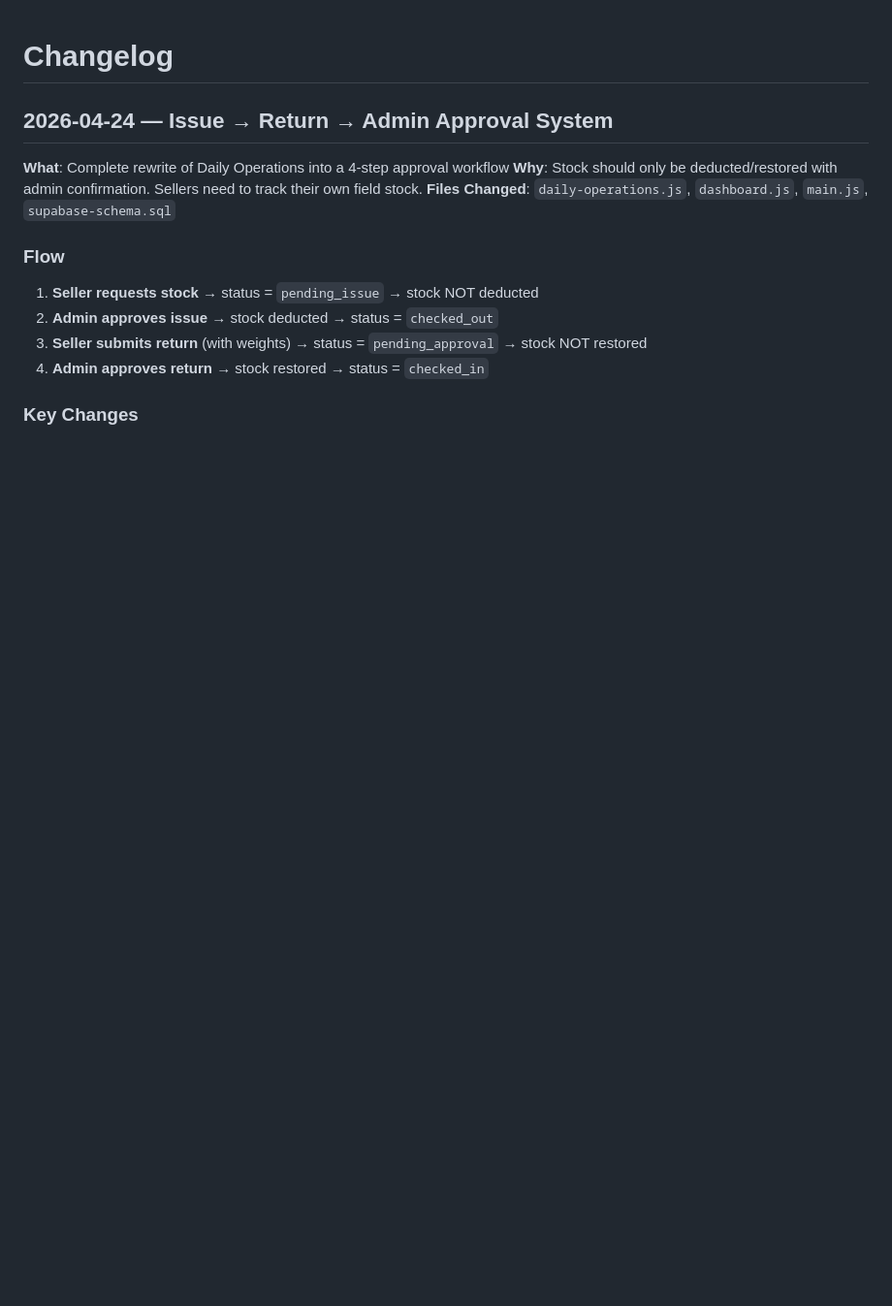
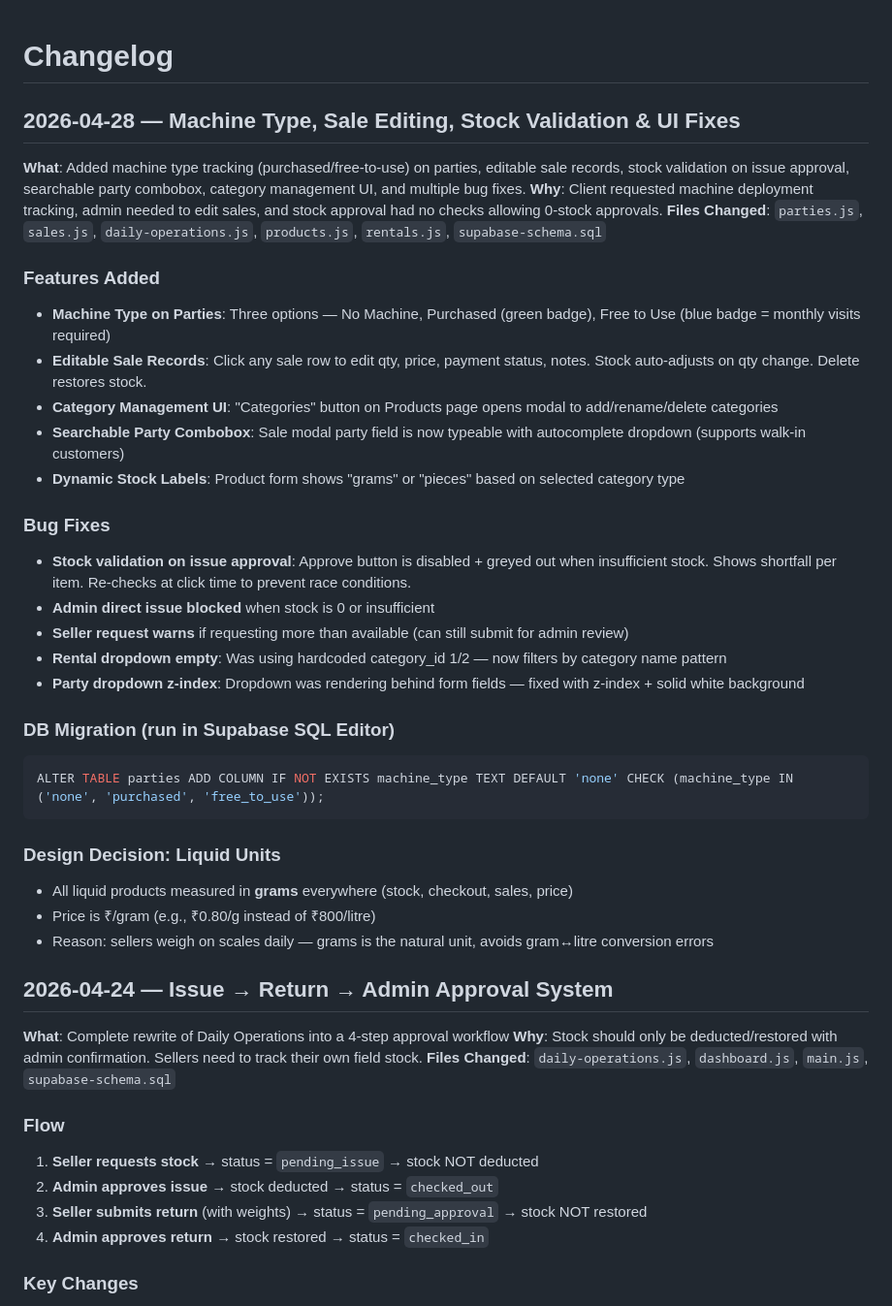
Before and after one commit to naramadaessence/inventory-management, a Markdown page: knowledge-base/changelog.md, the part around the change. Shown at 97% size. Rendered like a GitHub page; blank space fills up the shorter version.

Commit message:
docs: update changelog with session changes

````diff
--- a/knowledge-base/changelog.md
+++ b/knowledge-base/changelog.md
@@ -1,4 +1,33 @@
 # Changelog
+
+## 2026-04-28 — Machine Type, Sale Editing, Stock Validation & UI Fixes
+**What**: Added machine type tracking (purchased/free-to-use) on parties, editable sale records, stock validation on issue approval, searchable party combobox, category management UI, and multiple bug fixes.
+**Why**: Client requested machine deployment tracking, admin needed to edit sales, and stock approval had no checks allowing 0-stock approvals.
+**Files Changed**: `parties.js`, `sales.js`, `daily-operations.js`, `products.js`, `rentals.js`, `supabase-schema.sql`
+
+### Features Added
+- **Machine Type on Parties**: Three options — No Machine, Purchased (green badge), Free to Use (blue badge = monthly visits required)
+- **Editable Sale Records**: Click any sale row to edit qty, price, payment status, notes. Stock auto-adjusts on qty change. Delete restores stock.
+- **Category Management UI**: "Categories" button on Products page opens modal to add/rename/delete categories
+- **Searchable Party Combobox**: Sale modal party field is now typeable with autocomplete dropdown (supports walk-in customers)
+- **Dynamic Stock Labels**: Product form shows "grams" or "pieces" based on selected category type
+
+### Bug Fixes
+- **Stock validation on issue approval**: Approve button is disabled + greyed out when insufficient stock. Shows shortfall per item. Re-checks at click time to prevent race conditions.
+- **Admin direct issue blocked** when stock is 0 or insufficient
+- **Seller request warns** if requesting more than available (can still submit for admin review)
+- **Rental dropdown empty**: Was using hardcoded category_id 1/2 — now filters by category name pattern
+- **Party dropdown z-index**: Dropdown was rendering behind form fields — fixed with z-index + solid white background
+
+### DB Migration (run in Supabase SQL Editor)
+```sql
+ALTER TABLE parties ADD COLUMN IF NOT EXISTS machine_type TEXT DEFAULT 'none' CHECK (machine_type IN ('none', 'purchased', 'free_to_use'));
+```
+
+### Design Decision: Liquid Units
+- All liquid products measured in **grams** everywhere (stock, checkout, sales, price)
+- Price is ₹/gram (e.g., ₹0.80/g instead of ₹800/litre)
+- Reason: sellers weigh on scales daily — grams is the natural unit, avoids gram↔litre conversion errors
 
 ## 2026-04-24 — Issue → Return → Admin Approval System
 **What**: Complete rewrite of Daily Operations into a 4-step approval workflow
````
